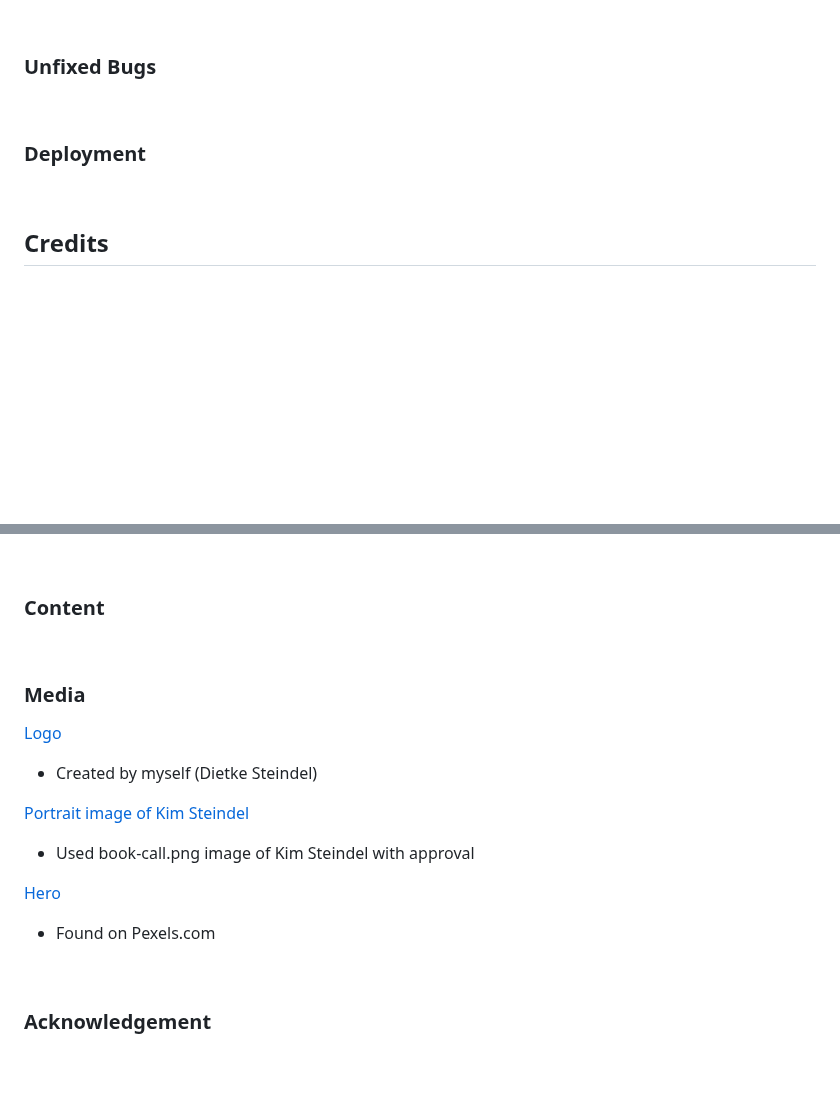
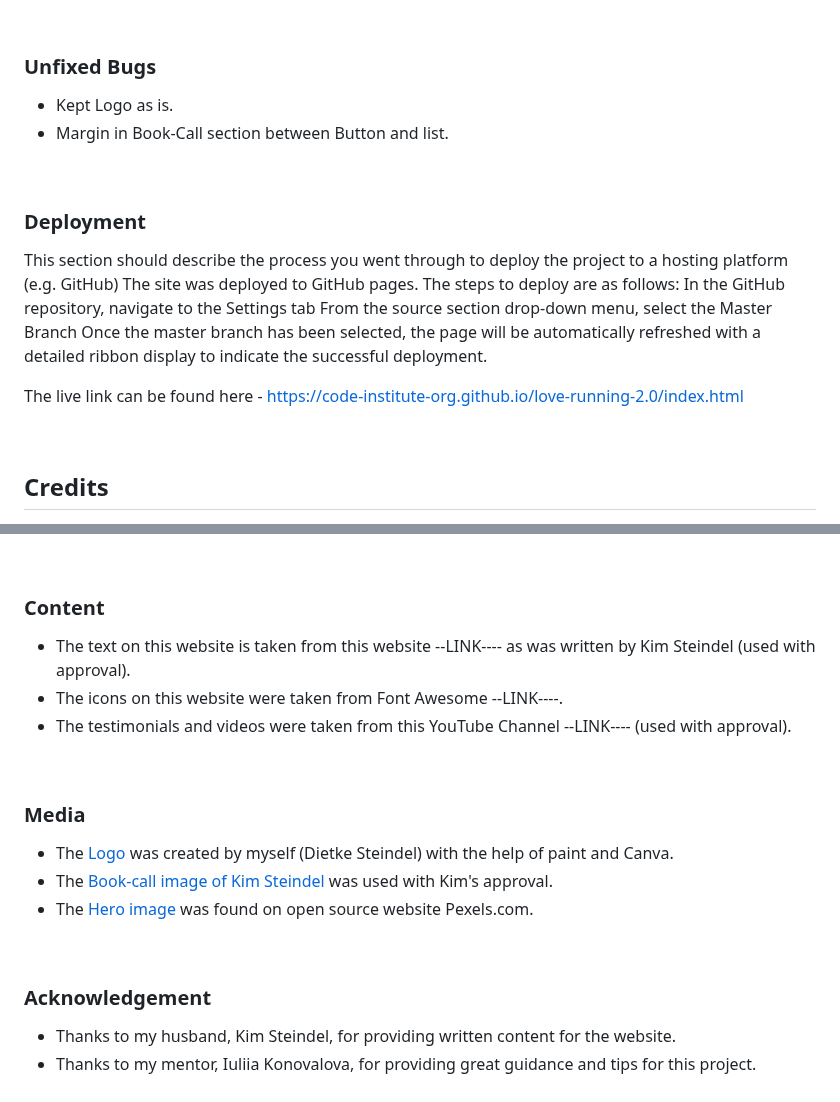
Before and after one commit to DietkeSt/ux-ventures, a Markdown page: README.md, 2 parts joined by grey strips. Rendered like a GitHub page; blank space fills up the shorter version.

```diff
--- a/README.md
+++ b/README.md
@@ -122,9 +176,21 @@ Responsive screenshots:
 
 ### Unfixed Bugs
 
+- Kept Logo as is.
+- Margin in Book-Call section between Button and list.
+
 <br>
 
 ### Deployment
+
+This section should describe the process you went through to deploy the project to a hosting platform (e.g. GitHub)
+The site was deployed to GitHub pages. The steps to deploy are as follows:
+In the GitHub repository, navigate to the Settings tab
+From the source section drop-down menu, select the Master Branch
+Once the master branch has been selected, the page will be automatically refreshed with a detailed ribbon display to indicate the successful deployment.
+
+The live link can be found here - https://code-institute-org.github.io/love-running-2.0/index.html
+
 
 <br>
 
@@ -162,19 +228,21 @@ Responsive screenshots:
 
 ### Content
 
+- The text on this website is taken from this website --LINK---- as was written by Kim Steindel (used with approval).
+- The icons on this website were taken from Font Awesome --LINK----.
+- The testimonials and videos were taken from this YouTube Channel --LINK---- (used with approval).
+
 <br>
 
 ### Media
 
-[Logo](/assets/images/logo.png)
-- Created by myself (Dietke Steindel)
-
-[Portrait image of Kim Steindel](/assets/images/book-call.png)
-- Used book-call.png image of Kim Steindel with approval
-
-[Hero](https://www.pexels.com/de-de/foto/weisses-druckerpapier-196645/)
-- Found on Pexels.com
+- The [Logo](/assets/images/logo.png) was created by myself (Dietke Steindel) with the help of paint and Canva.
+- The [Book-call image of Kim Steindel](/assets/images/book-call.png) was used with Kim's approval.
+- The [Hero image](https://www.pexels.com/de-de/foto/weisses-druckerpapier-196645/) was found on open source website Pexels.com.
 
 <br>
 
 ### Acknowledgement
+
+- Thanks to my husband, Kim Steindel, for providing written content for the website.
+- Thanks to my mentor, Iuliia Konovalova, for providing great guidance and tips for this project.
```
Also changed, not shown: other parts of README.md (+58 -4 lines).
